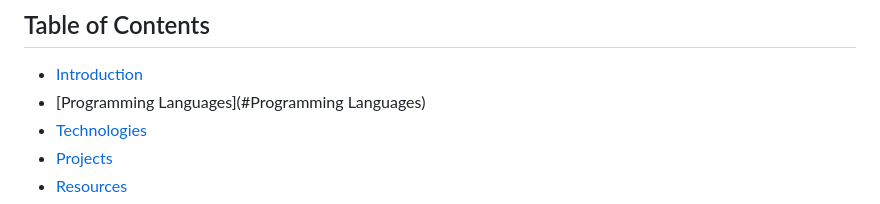
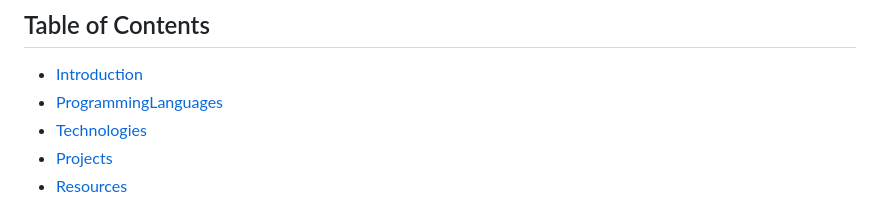
Before and after one commit to rahuldabgotra/learn, a Markdown page: README.md, the part around the change. Rendered like a GitHub page.

```diff
--- a/README.md
+++ b/README.md
@@ -5,7 +5,7 @@ Welcome to my Learn Repository! This is where I document and showcase my journey
 ## Table of Contents
 
 - [Introduction](#introduction)
-- [Programming Languages](#Programming Languages)
+- [ProgrammingLanguages](#ProgrammingLanguages)
 - [Technologies](#technologies)
 - [Projects](#projects)
 - [Resources](#resources)
```
